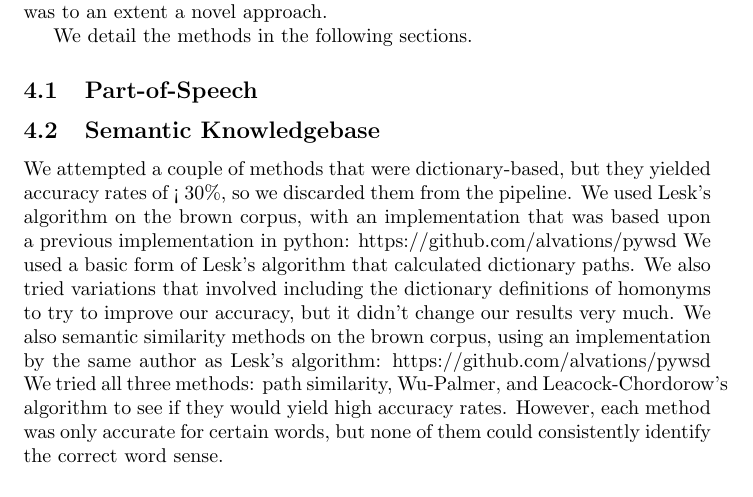
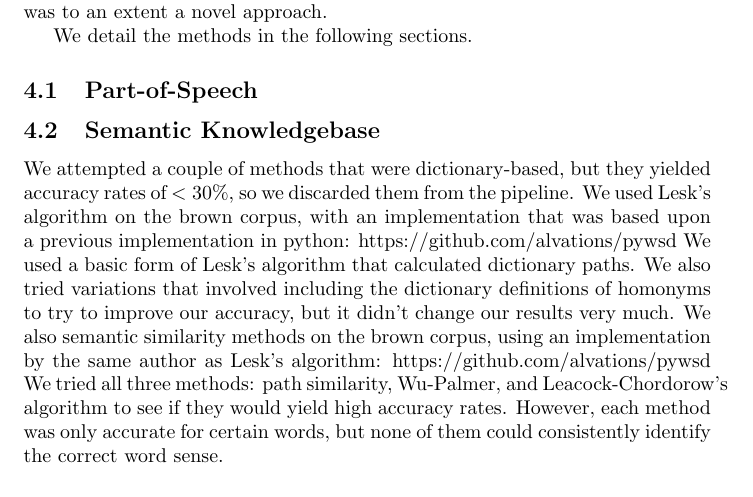
Before and after one commit to alee101/wsd, a LaTeX document (paper.tex): part of page 4 of 8, cut so that both start at the same text. Compiled offline with pdfLaTeX.

Commit message:
fixed latex

```diff
--- a/paper.tex
+++ b/paper.tex
@@ -117,7 +117,7 @@
 	 We detail the methods in the following sections.
  	\subsection{Part-of-Speech}
  	\subsection{Semantic Knowledgebase}
-        We attempted a couple of methods that were dictionary-based, but they yielded accuracy rates of < $30\%$, so we discarded them from the pipeline.
+        We attempted a couple of methods that were dictionary-based, but they yielded accuracy rates of $ < 30\%$, so we discarded them from the pipeline.
         We used Lesk's algorithm on the brown corpus, with an implementation that was based upon a previous implementation in python: https://github.com/alvations/pywsd We used a basic form of Lesk's algorithm that calculated dictionary paths. We also tried variations that involved including the dictionary definitions of homonyms to try to improve our accuracy, but it didn't change our results very much.
         We also semantic similarity methods on the brown corpus, using an implementation by the same author as Lesk's algorithm: https://github.com/alvations/pywsd  We tried all three methods: path similarity, Wu-Palmer, and Leacock-Chordorow's algorithm to see if they would yield high accuracy rates. However, each method was only accurate for certain words, but none of them could consistently identify the correct word sense.
 	\subsection{Supervised LSA}
```
Also changed, not shown: paper.pdf, 1 other file.
